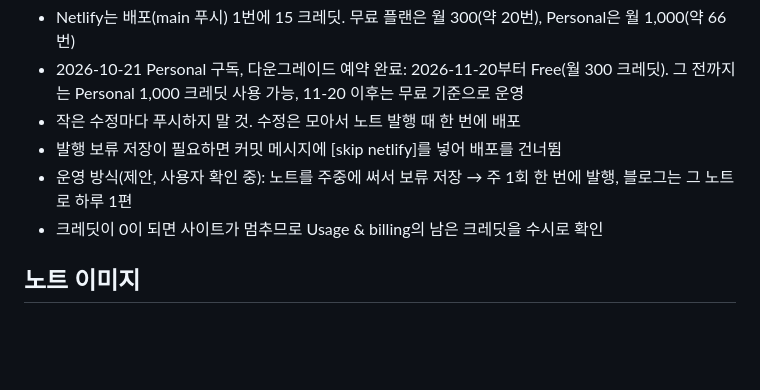
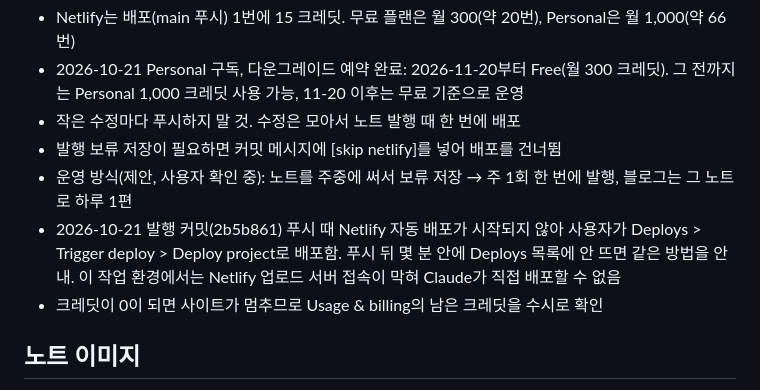
Before and after one commit to feelgood282/iamoharu, a Markdown page: CLAUDE.md, the part around the change. Drawn GitHub-style; blank space fills up the shorter version.

Commit message:
운영 안내: 수동 배포 방법 기록 [skip netlify]
Co-Authored-By: Claude Opus 5.5 <noreply@anthropic.com>
Claude-Session: https://claude.ai/code/session_01GRqzcaFXEEn8tW1UbVE2Th

```diff
--- a/CLAUDE.md
+++ b/CLAUDE.md
@@ -52,6 +52,7 @@
 - 작은 수정마다 푸시하지 말 것. 수정은 모아서 노트 발행 때 한 번에 배포
 - 발행 보류 저장이 필요하면 커밋 메시지에 [skip netlify]를 넣어 배포를 건너뜀
 - 운영 방식(제안, 사용자 확인 중): 노트를 주중에 써서 보류 저장 → 주 1회 한 번에 발행, 블로그는 그 노트로 하루 1편
+- 2026-10-21 발행 커밋(2b5b861) 푸시 때 Netlify 자동 배포가 시작되지 않아 사용자가 Deploys > Trigger deploy > Deploy project로 배포함. 푸시 뒤 몇 분 안에 Deploys 목록에 안 뜨면 같은 방법을 안내. 이 작업 환경에서는 Netlify 업로드 서버 접속이 막혀 Claude가 직접 배포할 수 없음
 - 크레딧이 0이 되면 사이트가 멈추므로 Usage & billing의 남은 크레딧을 수시로 확인
 
 ## 노트 이미지
```
